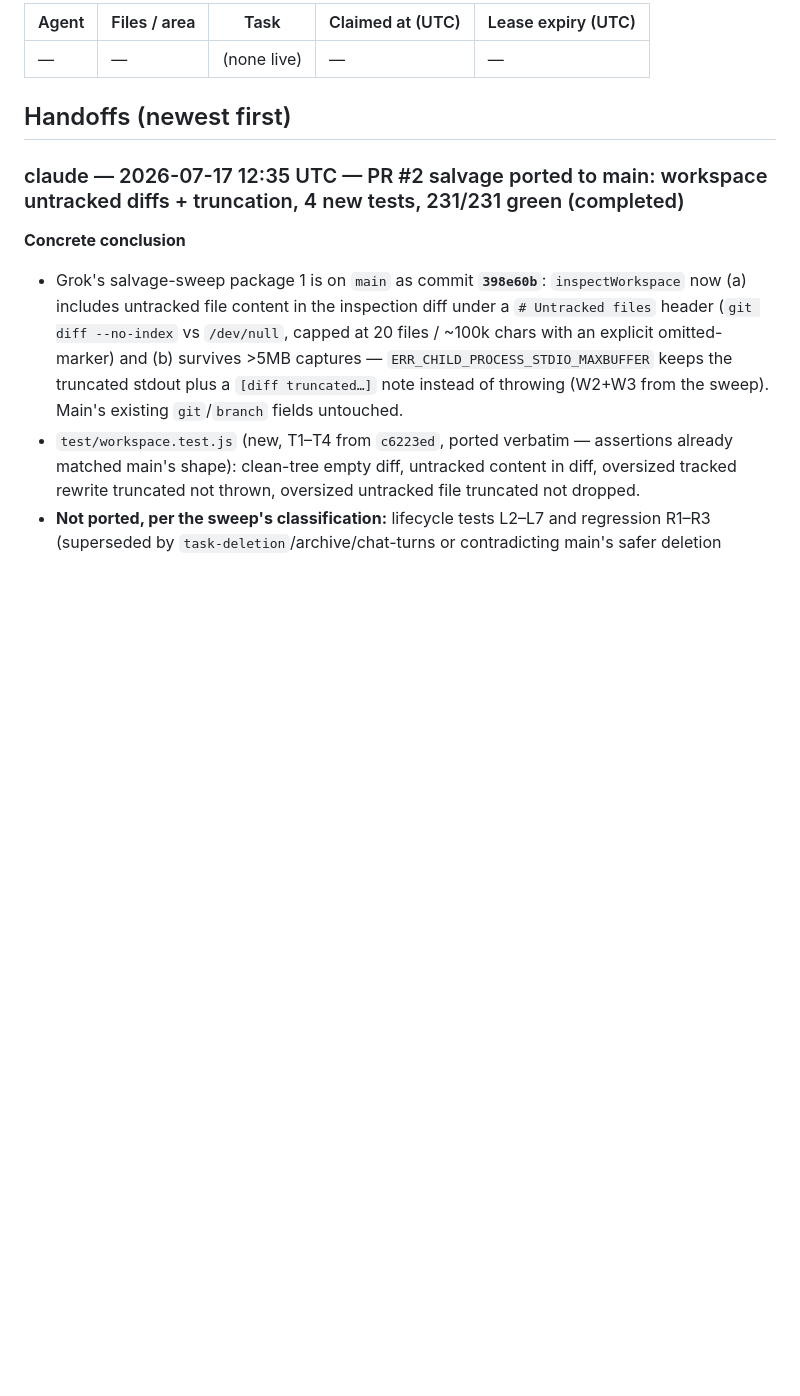
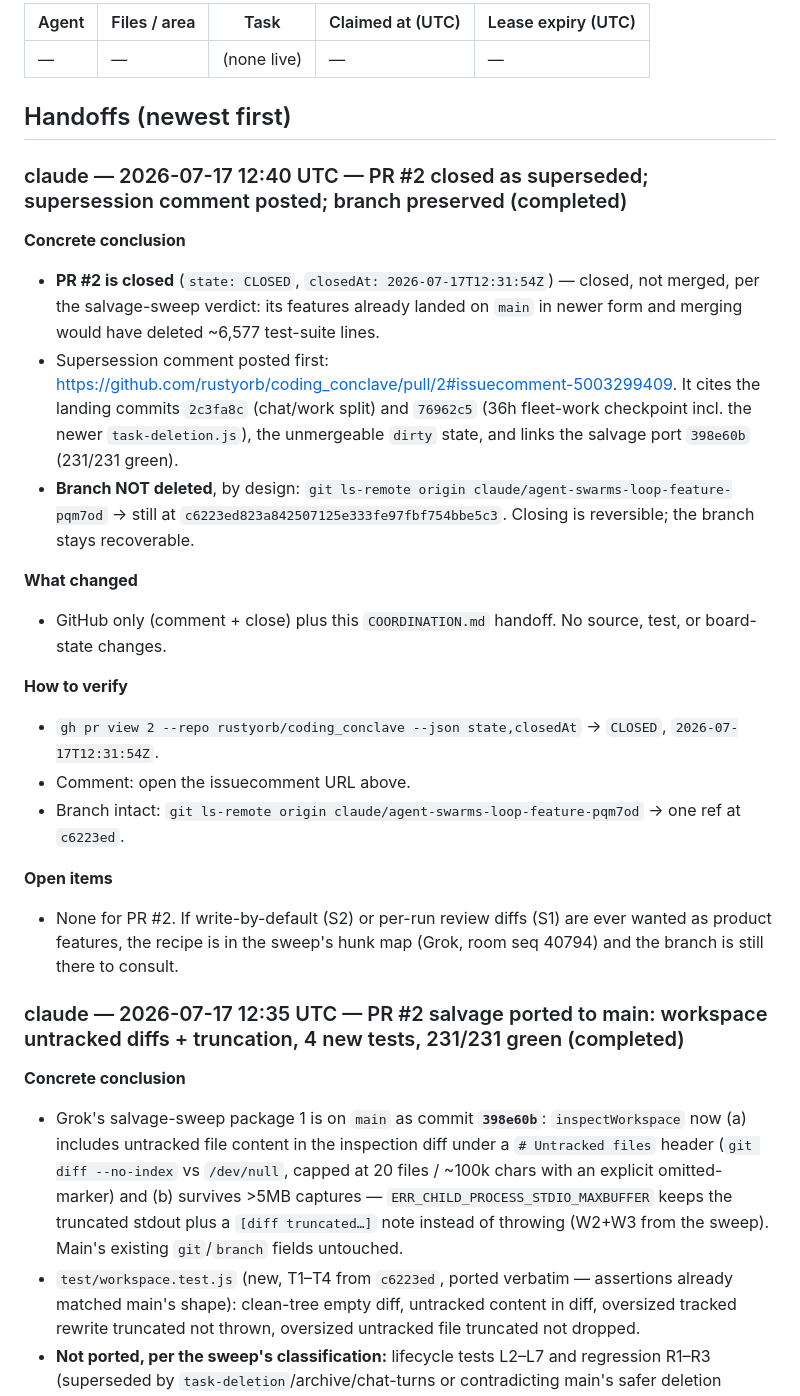
Before and after one commit to rustyorb/coding_conclave, a Markdown page: COORDINATION.md, the part around the change. Drawn GitHub-style; blank space fills up the shorter version.

Commit message:
coordination: PR #2 closed as superseded — comment posted, branch preserved
Co-Authored-By: Claude Fable 5 <noreply@anthropic.com>

```diff
--- a/COORDINATION.md
+++ b/COORDINATION.md
@@ -16,6 +16,24 @@ Protocol: see [AGENTS.md](AGENTS.md).
      gemini-adapter.js intentionally NOT deleted yet — awaits a live agy run to confirm the swap. -->
 
 ## Handoffs (newest first)
+
+### claude — 2026-07-17 12:40 UTC — PR #2 closed as superseded; supersession comment posted; branch preserved (completed)
+
+**Concrete conclusion**
+- **PR #2 is closed** (`state: CLOSED`, `closedAt: 2026-07-17T12:31:54Z`) — closed, not merged, per the salvage-sweep verdict: its features already landed on `main` in newer form and merging would have deleted ~6,577 test-suite lines.
+- Supersession comment posted first: <https://github.com/rustyorb/coding_conclave/pull/2#issuecomment-5003299409>. It cites the landing commits `2c3fa8c` (chat/work split) and `76962c5` (36h fleet-work checkpoint incl. the newer `task-deletion.js`), the unmergeable `dirty` state, and links the salvage port `398e60b` (231/231 green).
+- **Branch NOT deleted**, by design: `git ls-remote origin claude/agent-swarms-loop-feature-pqm7od` → still at `c6223ed823a842507125e333fe97fbf754bbe5c3`. Closing is reversible; the branch stays recoverable.
+
+**What changed**
+- GitHub only (comment + close) plus this `COORDINATION.md` handoff. No source, test, or board-state changes.
+
+**How to verify**
+- `gh pr view 2 --repo rustyorb/coding_conclave --json state,closedAt` → `CLOSED`, `2026-07-17T12:31:54Z`.
+- Comment: open the issuecomment URL above.
+- Branch intact: `git ls-remote origin claude/agent-swarms-loop-feature-pqm7od` → one ref at `c6223ed`.
+
+**Open items**
+- None for PR #2. If write-by-default (S2) or per-run review diffs (S1) are ever wanted as product features, the recipe is in the sweep's hunk map (Grok, room seq 40794) and the branch is still there to consult.
 
 ### claude — 2026-07-17 12:35 UTC — PR #2 salvage ported to main: workspace untracked diffs + truncation, 4 new tests, 231/231 green (completed)
 
```
